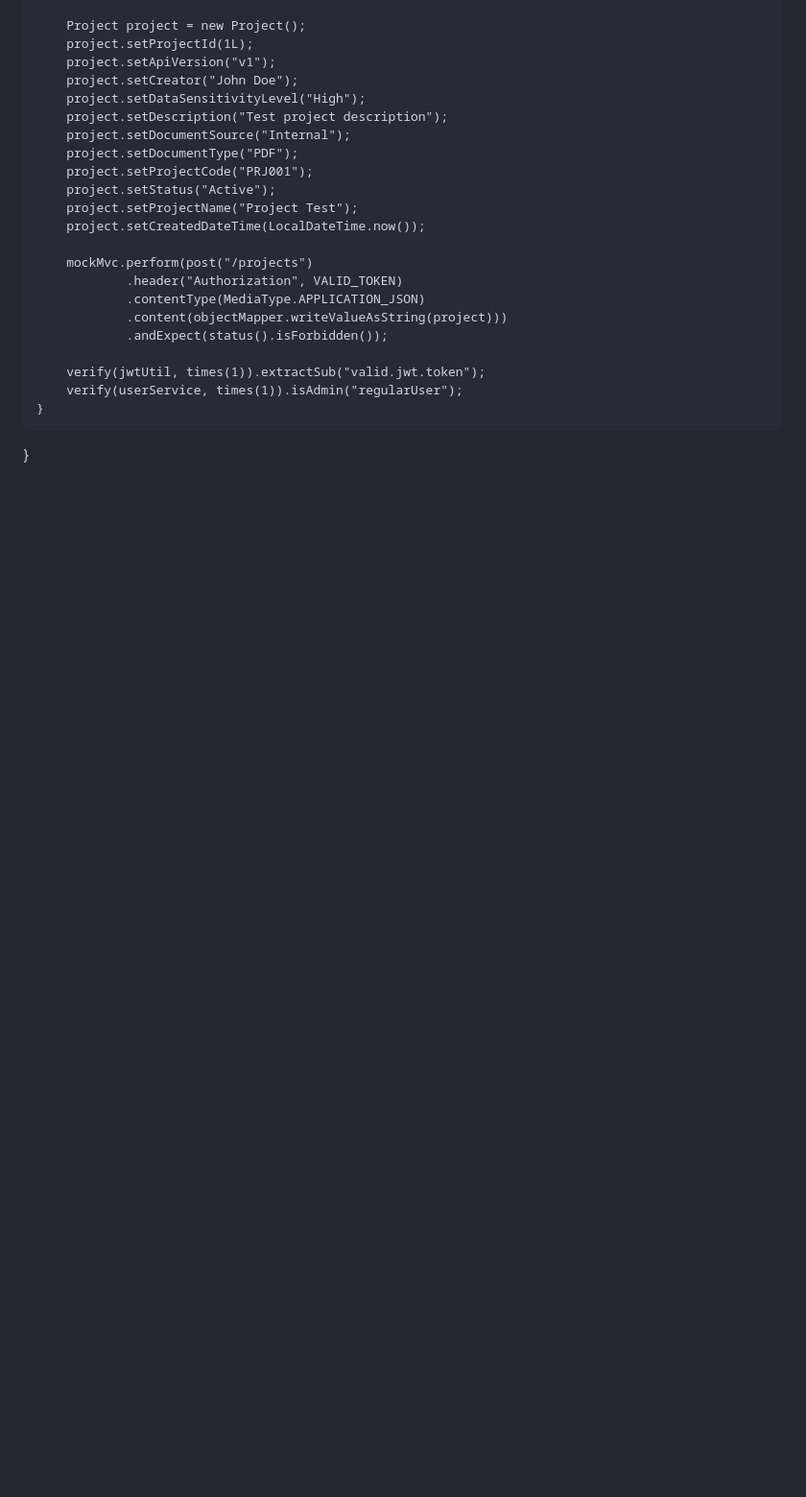
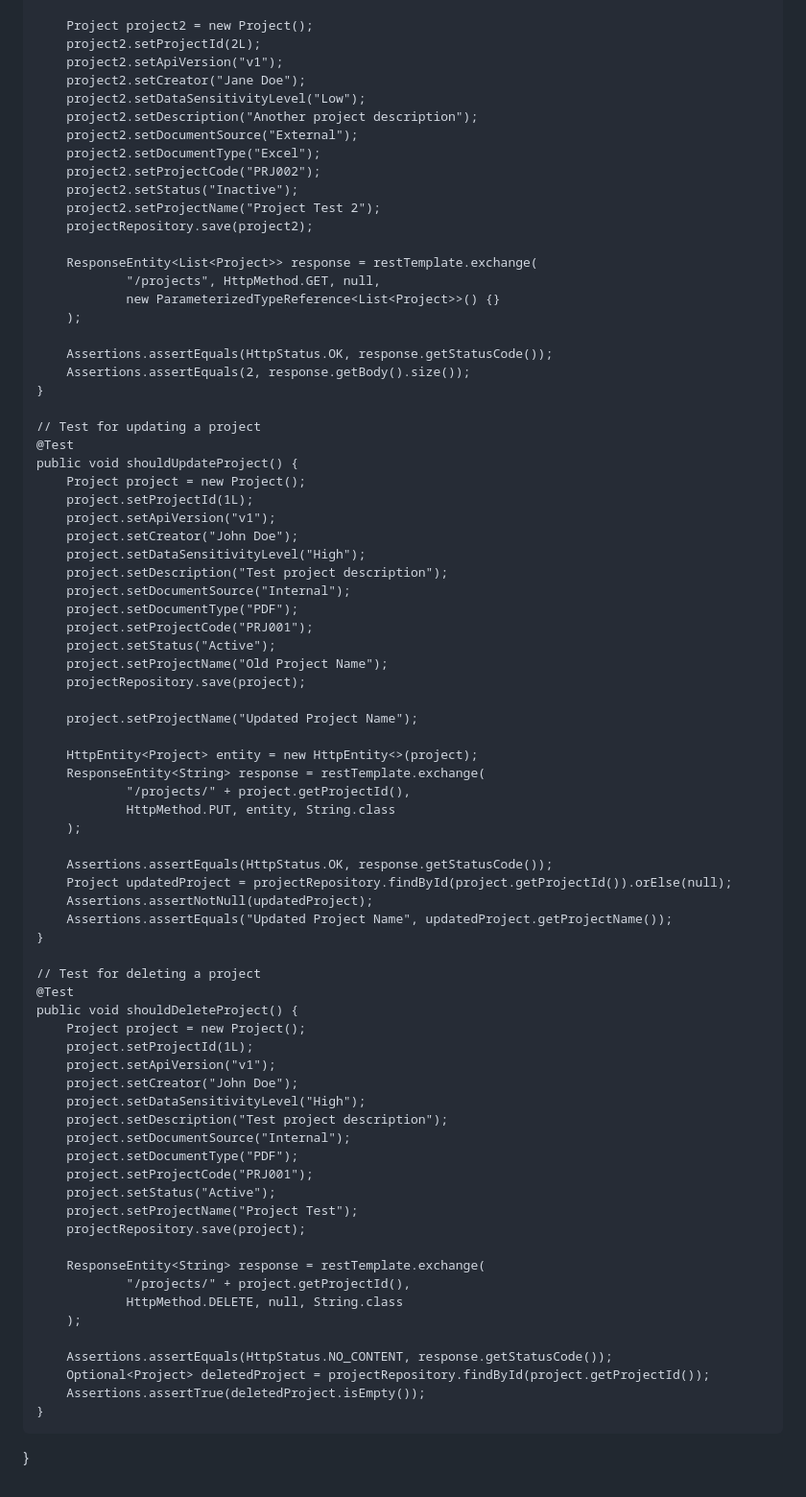
Before and after one commit to 1Avinav/uploads, a Markdown page: README.md, the part around the change printed below. Shown: that part at 96% size. GitHub-like rendering; blank space fills up the shorter version.

```diff
--- a/README.md
+++ b/README.md
@@ -106,4 +89,59 @@ public class ProjectControllerTest {
 
+        Project project2 = new Project();
+        project2.setProjectId(2L);
+        project2.setApiVersion("v1");
+        project2.setCreator("Jane Doe");
+        project2.setDataSensitivityLevel("Low");
+        project2.setDescription("Another project description");
+        project2.setDocumentSource("External");
+        project2.setDocumentType("Excel");
+        project2.setProjectCode("PRJ002");
+        project2.setStatus("Inactive");
+        project2.setProjectName("Project Test 2");
+        projectRepository.save(project2);
+
+        ResponseEntity<List<Project>> response = restTemplate.exchange(
+                "/projects", HttpMethod.GET, null,
+                new ParameterizedTypeReference<List<Project>>() {}
+        );
+
+        Assertions.assertEquals(HttpStatus.OK, response.getStatusCode());
+        Assertions.assertEquals(2, response.getBody().size());
+    }
+
+    // Test for updating a project
+    @Test
+    public void shouldUpdateProject() {
+        Project project = new Project();
+        project.setProjectId(1L);
+        project.setApiVersion("v1");
+        project.setCreator("John Doe");
+        project.setDataSensitivityLevel("High");
+        project.setDescription("Test project description");
+        project.setDocumentSource("Internal");
+        project.setDocumentType("PDF");
+        project.setProjectCode("PRJ001");
+        project.setStatus("Active");
+        project.setProjectName("Old Project Name");
+        projectRepository.save(project);
+
+        project.setProjectName("Updated Project Name");
+
+        HttpEntity<Project> entity = new HttpEntity<>(project);
+        ResponseEntity<String> response = restTemplate.exchange(
+                "/projects/" + project.getProjectId(),
+                HttpMethod.PUT, entity, String.class
+        );
+
+        Assertions.assertEquals(HttpStatus.OK, response.getStatusCode());
+        Project updatedProject = projectRepository.findById(project.getProjectId()).orElse(null);
+        Assertions.assertNotNull(updatedProject);
+        Assertions.assertEquals("Updated Project Name", updatedProject.getProjectName());
+    }
+
+    // Test for deleting a project
+    @Test
+    public void shouldDeleteProject() {
         Project project = new Project();
         project.setProjectId(1L);
         project.setApiVersion("v1");
@@ -115,15 +153,15 @@ public class ProjectControllerTest {
         project.setProjectCode("PRJ001");
         project.setStatus("Active");
         project.setProjectName("Project Test");
-        project.setCreatedDateTime(LocalDateTime.now());
+        projectRepository.save(project);
 
-        mockMvc.perform(post("/projects")
-                .header("Authorization", VALID_TOKEN)
-                .contentType(MediaType.APPLICATION_JSON)
-                .content(objectMapper.writeValueAsString(project)))
-                .andExpect(status().isForbidden());
+        ResponseEntity<String> response = restTemplate.exchange(
+                "/projects/" + project.getProjectId(),
+                HttpMethod.DELETE, null, String.class
+        );
 
-        verify(jwtUtil, times(1)).extractSub("valid.jwt.token");
-        verify(userService, times(1)).isAdmin("regularUser");
+        Assertions.assertEquals(HttpStatus.NO_CONTENT, response.getStatusCode());
+        Optional<Project> deletedProject = projectRepository.findById(project.getProjectId());
+        Assertions.assertTrue(deletedProject.isEmpty());
     }
 }
```
Also changed, not shown: other parts of README.md (+45 -62 lines).
